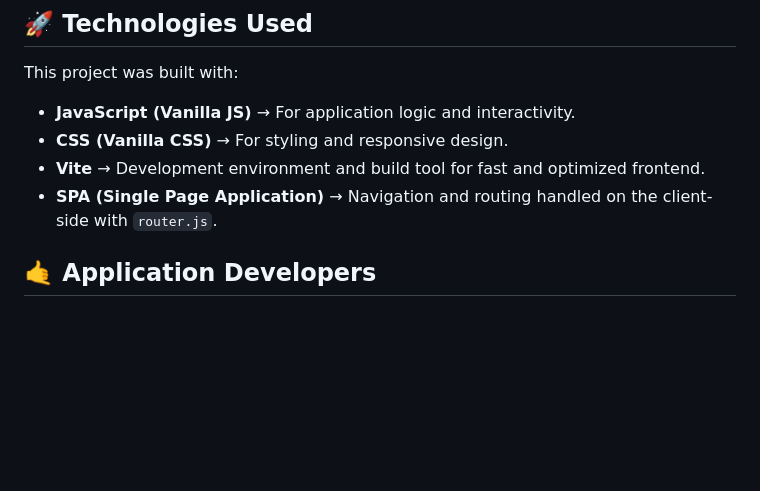
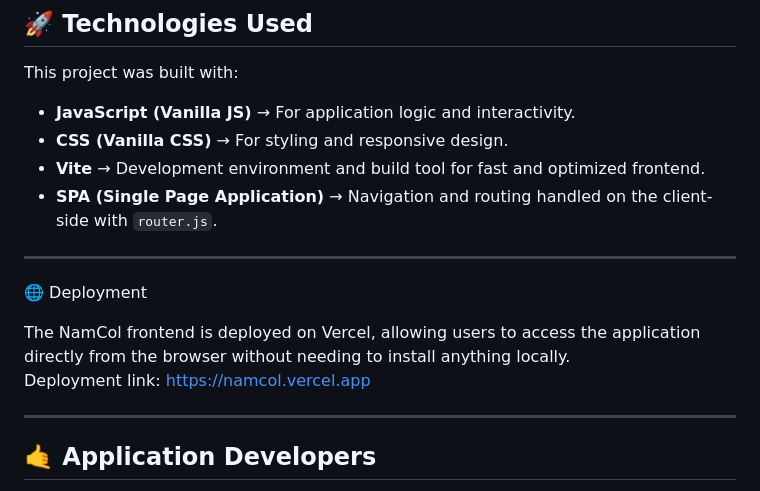
Before and after one commit to Militaseeee/namCol_frontend, a Markdown page: README.md, the part around the change. Drawn GitHub-style; blank space fills up the shorter version.

```diff
--- a/README.md
+++ b/README.md
@@ -151,6 +151,15 @@ This project was built with:
 - **Vite** → Development environment and build tool for fast and optimized frontend.
 - **SPA (Single Page Application)** → Navigation and routing handled on the client-side with `router.js`.
 
+---
+
+🌐 Deployment
+
+The NamCol frontend is deployed on Vercel, allowing users to access the application directly from the browser without needing to install anything locally.
+Deployment link: [https://namcol.vercel.app](https://nam-col-frontend.vercel.app)
+
+---
+
 ## 🤙 Application Developers
 
 - **Cristian Alejandro Penagos Suárez**
```
